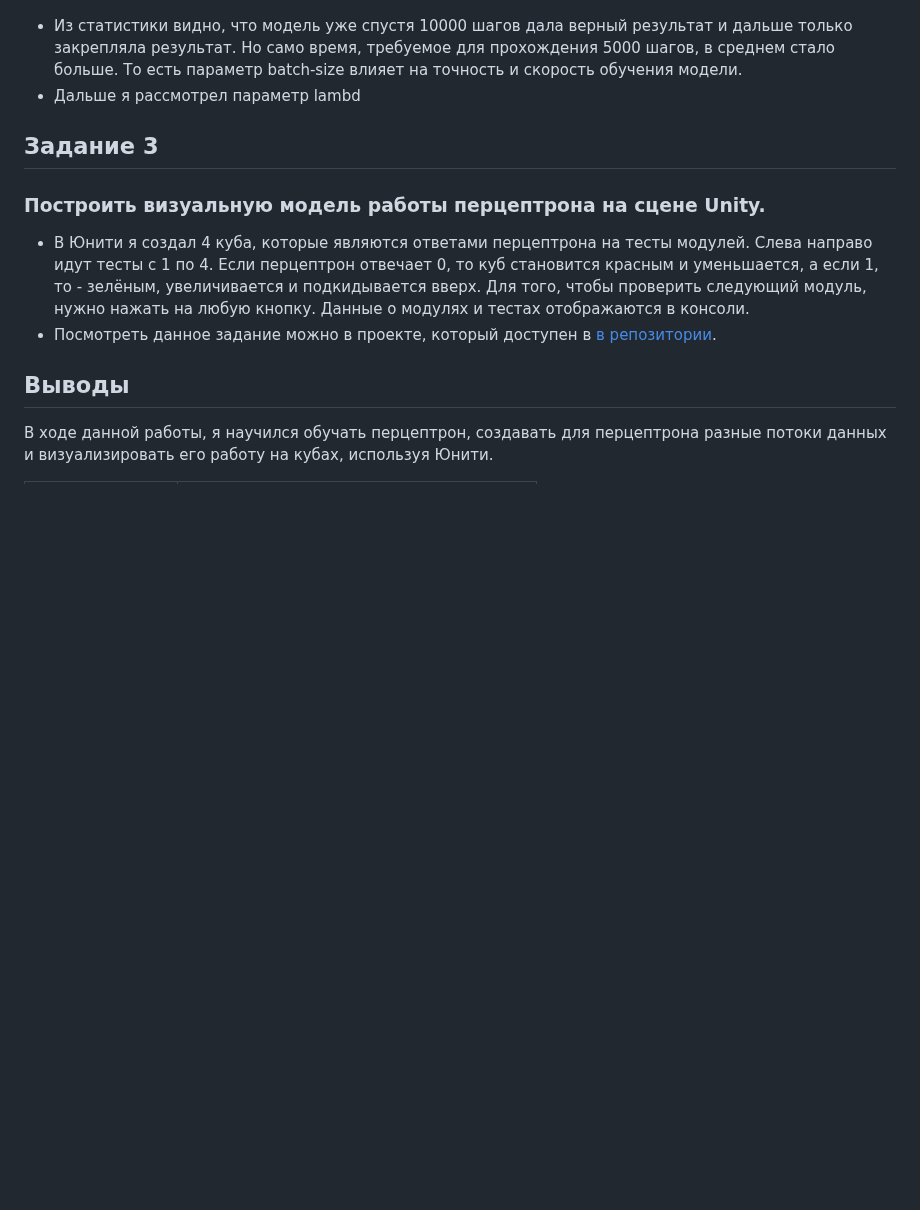
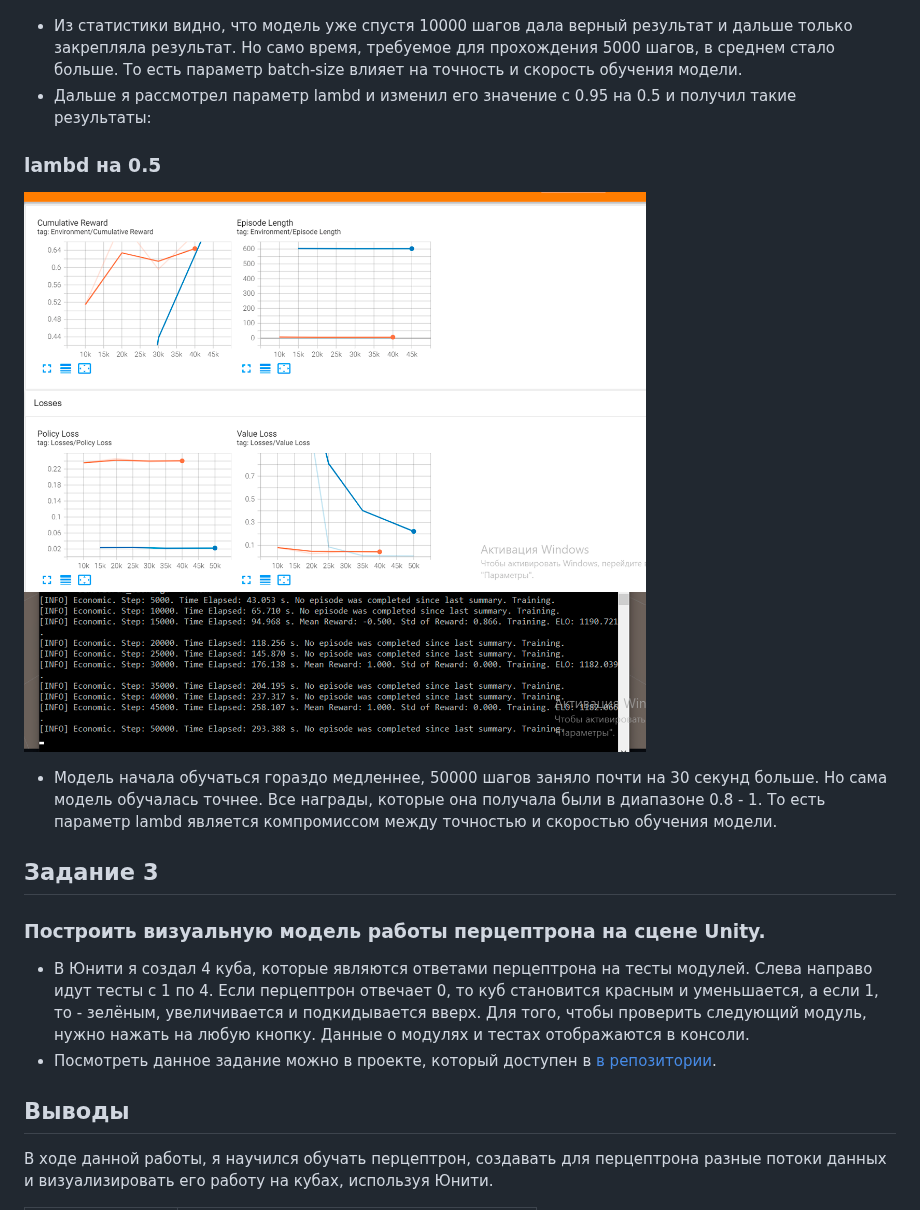
Before and after one commit to W1RDy/DA-in-GameDev-L01-Alchin-Ivan, a Markdown page: lab5/lab5.md, the part around the change. GitHub-like rendering; blank space fills up the shorter version.

```diff
--- a/lab5/lab5.md
+++ b/lab5/lab5.md
@@ -68,7 +68,14 @@
 ![Изображение](NormalStats.png)
 
 - Из статистики видно, что модель уже спустя 10000 шагов дала верный результат и дальше только закрепляла результат. Но само время, требуемое для прохождения 5000 шагов, в среднем стало больше. То есть параметр batch-size влияет на точность и скорость обучения модели.
-- Дальше я рассмотрел параметр lambd
+- Дальше я рассмотрел параметр lambd и изменил его значение с 0.95 на 0.5 и получил такие результаты:
+
+### lambd на 0.5
+![Изображение](NormalStats.png)
+
+- Модель начала обучаться гораздо медленнее, 50000 шагов заняло почти на 30 секунд больше. Но сама модель обучалась точнее. Все награды, которые она получала были в диапазоне 0.8 - 1. То есть параметр lambd является компромиссом между точностью и скоростью обучения модели.
+
+
 
 ## Задание 3
 ### Построить визуальную модель работы перцептрона на сцене Unity.
```
